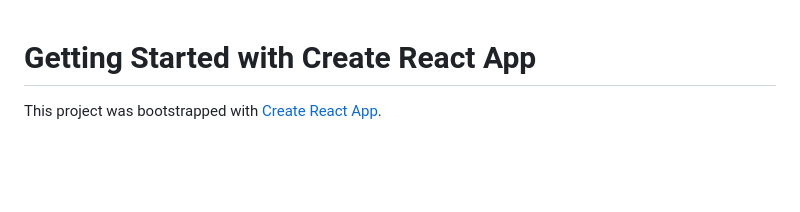
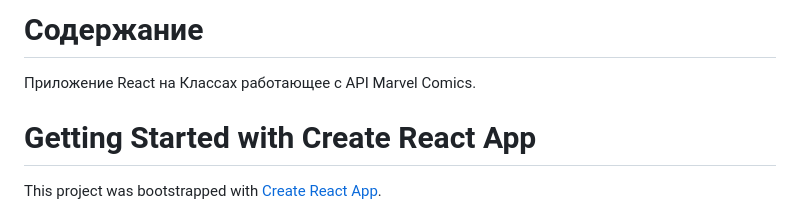
Before and after one commit to dktwho/React-based-on-Class-Components-Marver-info-Portal, a Markdown page: README.md, the part around the change. Drawn GitHub-style; blank space fills up the shorter version.

```diff
--- a/README.md
+++ b/README.md
@@ -1,3 +1,7 @@
+# Содержание
+
+Приложение React на Классах работающее с API Marvel Comics.
+
 # Getting Started with Create React App
 
 This project was bootstrapped with [Create React App](https://github.com/facebook/create-react-app).
```
